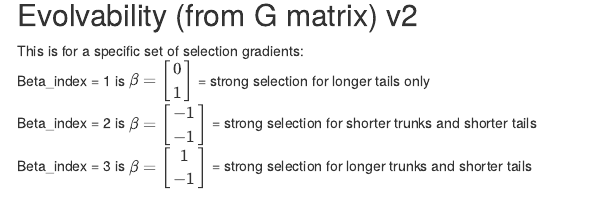
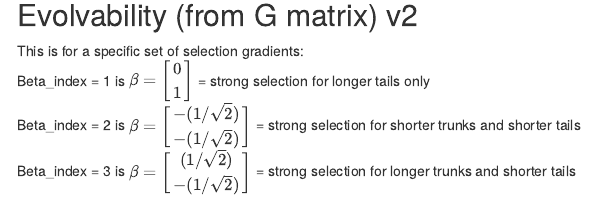
Before and after one commit to scottcburgess/Bayesian-evolvability-NCII, an R Markdown document (Model_I_summary.Rmd): the page in a window 1100 px wide, from 1890 px down. Rendered offline with R 4.5, knitr and Pandoc, with nearby package versions; some code elsewhere in the file could not run offline; menus at the side of the page are left out.

Commit message:
Corrected values for unit standardization of selection gradients for v2

````diff
--- a/Model_I_summary.Rmd
+++ b/Model_I_summary.Rmd
@@ -171,8 +171,8 @@ pander::pander(E_trunk_tail)
 ## Evolvability (from G matrix) v2
 This is for a specific set of selection gradients:
 Beta_index = 1 is $\beta = \begin{bmatrix} 0 \\ 1 \end{bmatrix}$ = strong selection for longer tails only
-Beta_index = 2 is $\beta = \begin{bmatrix} -1 \\ -1 \end{bmatrix}$ = strong selection for shorter trunks and shorter tails
-Beta_index = 3 is $\beta = \begin{bmatrix} 1 \\ -1 \end{bmatrix}$ = strong selection for longer trunks and shorter tails
+Beta_index = 2 is $\beta = \begin{bmatrix} -(1/\sqrt2) \\ -(1/\sqrt2) \end{bmatrix}$ = strong selection for shorter trunks and shorter tails
+Beta_index = 3 is $\beta = \begin{bmatrix} (1/\sqrt2) \\ -(1/\sqrt2) \end{bmatrix}$ = strong selection for longer trunks and shorter tails
 
 ```{r}
 summary_stacked <- e.params_beta %>%
````
Also changed, not shown: Model_I.R (+2 -2 lines).
